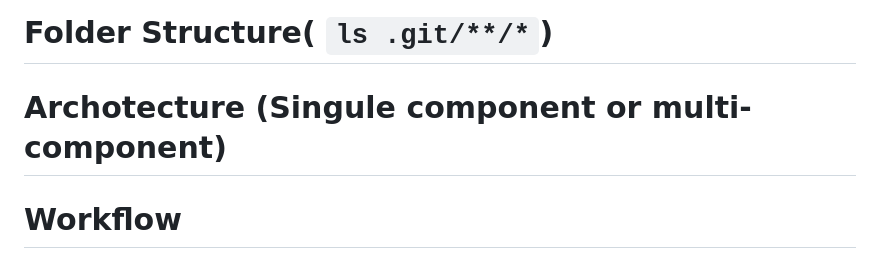
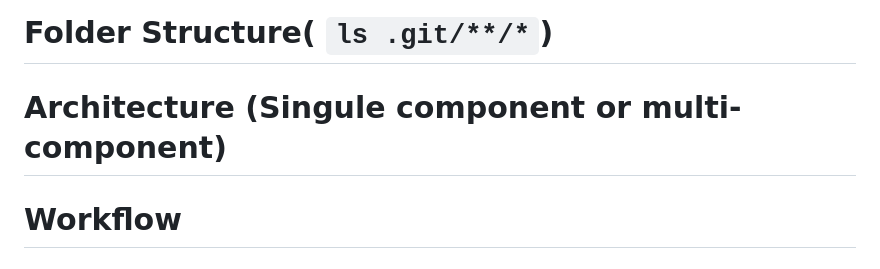
Before and after one commit to azeez-abp/devops_projects, a Markdown page: git/README.md, the part around the change. GitHub-like rendering.

Commit message:
[main] README updated

````diff
--- a/git/README.md
+++ b/git/README.md
@@ -23,7 +23,7 @@ IaC encourages and promotes declarative system administration tools over custom
 ================================================
 # Definition
 # Folder Structure( ```ls .git/**/*```)
-# Archotecture (Singule component or multi-component)
+# Architecture (Singule component or multi-component)
 # Workflow
 # Operation
 =====================================================
````
